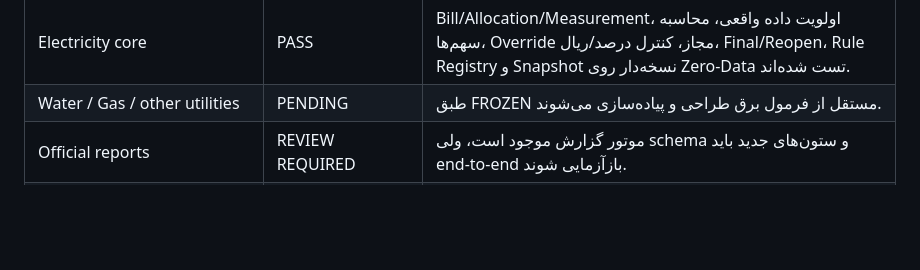
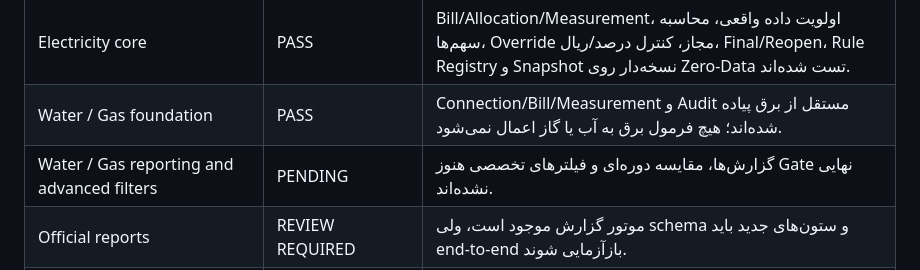
Before and after one commit to sazmantehkarimian-wq/sama-1405, a Markdown page: docs/FINAL_COMPLIANCE_AUDIT.md, the part around the change. Rendered like a GitHub page; blank space fills up the shorter version.

Commit message:
docs: record independent water gas foundation compliance

```diff
--- a/docs/FINAL_COMPLIANCE_AUDIT.md
+++ b/docs/FINAL_COMPLIANCE_AUDIT.md
@@ -23,7 +23,8 @@
 | Documents / FileMovement / Alerts / Workflow | EXISTING — REVIEW REQUIRED | پیاده‌سازی پایه موجود است؛ تطبیق نهایی Zero-Data/FROZEN هنوز باز است. |
 | Auction / Commission | EXISTING — REVIEW REQUIRED | موتور و گردش پایه وجود دارد؛ Gate نهایی بعد از تکمیل دامنه‌های وابسته لازم است. |
 | Electricity core | PASS | Bill/Allocation/Measurement، اولویت داده واقعی، محاسبه سهم‌ها، Override مجاز، کنترل درصد/ریال، Final/Reopen، Rule Registry و Snapshot نسخه‌دار روی Zero-Data تست شده‌اند. |
-| Water / Gas / other utilities | PENDING | طبق FROZEN مستقل از فرمول برق طراحی و پیاده‌سازی می‌شوند. |
+| Water / Gas foundation | PASS | Connection/Bill/Measurement و Audit مستقل از برق پیاده شده‌اند؛ هیچ فرمول برق به آب یا گاز اعمال نمی‌شود. |
+| Water / Gas reporting and advanced filters | PENDING | گزارش‌ها، مقایسه دوره‌ای و فیلترهای تخصصی هنوز Gate نهایی نشده‌اند. |
 | Official reports | REVIEW REQUIRED | موتور گزارش موجود است، ولی schema و ستون‌های جدید باید end-to-end بازآزمایی شوند. |
 | Backup / Restore | REVIEW REQUIRED | سازوکار موجود است؛ بعد از تثبیت migration chain باید Regression نهایی شود. |
 | Security / Auth | PASS در Quality tests | Password hashing، CSRF، throttle و user-management تست دارند. |
```
